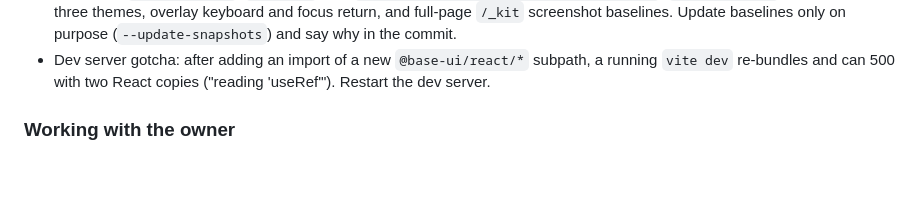
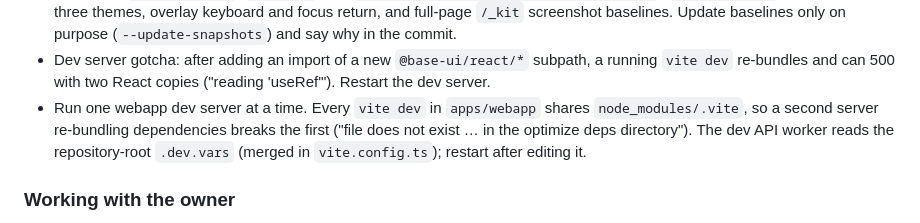
Before and after one commit to aliparslan/pinkslip, a Markdown page: AGENTS.md, the part around the change. GitHub-like rendering; blank space fills up the shorter version.

Commit message:
docs: note the one-dev-server rule and root .dev.vars for agents

```diff
--- a/AGENTS.md
+++ b/AGENTS.md
@@ -72,6 +72,11 @@ The plan, chunk status and decisions live in `docs/REACT_EXPO_PORT_PLAN.md`.
 - Dev server gotcha: after adding an import of a new `@base-ui/react/*`
   subpath, a running `vite dev` re-bundles and can 500 with two React
   copies ("reading 'useRef'"). Restart the dev server.
+- Run one webapp dev server at a time. Every `vite dev` in `apps/webapp`
+  shares `node_modules/.vite`, so a second server re-bundling dependencies
+  breaks the first ("file does not exist … in the optimize deps directory").
+  The dev API worker reads the repository-root `.dev.vars` (merged in
+  `vite.config.ts`); restart after editing it.
 
 ### Working with the owner
 
```
